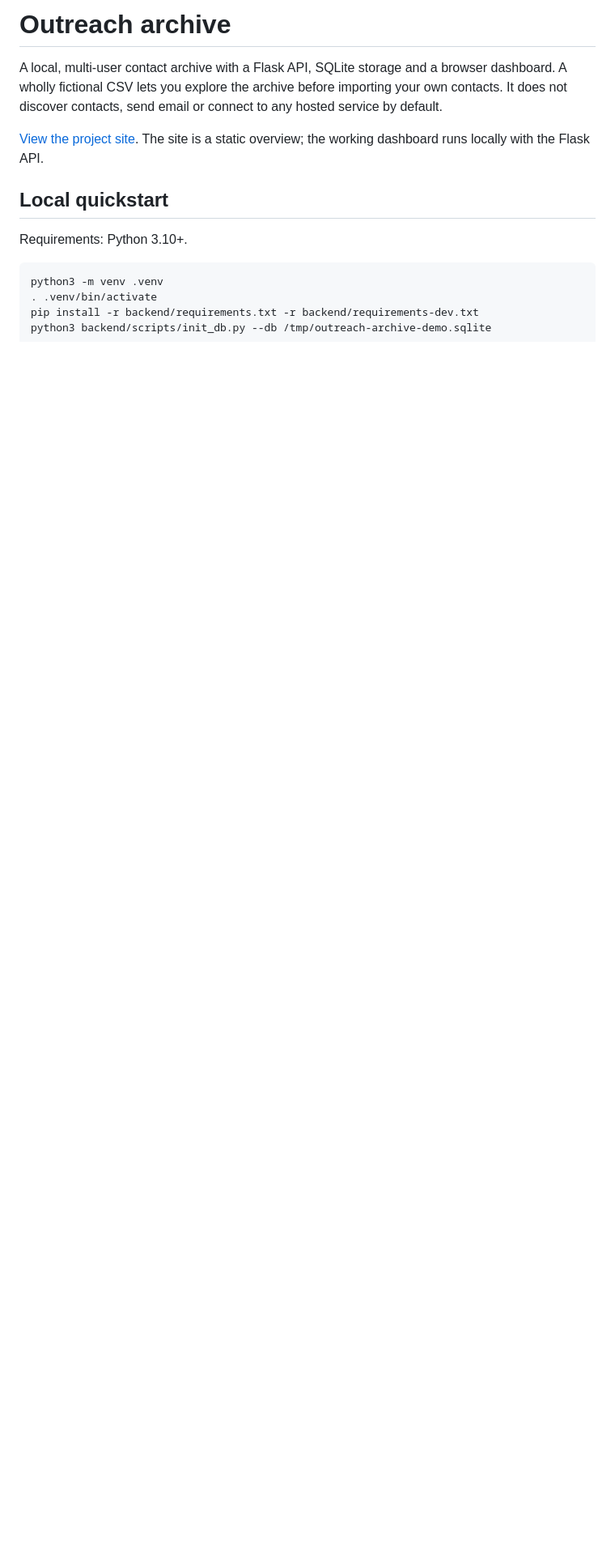
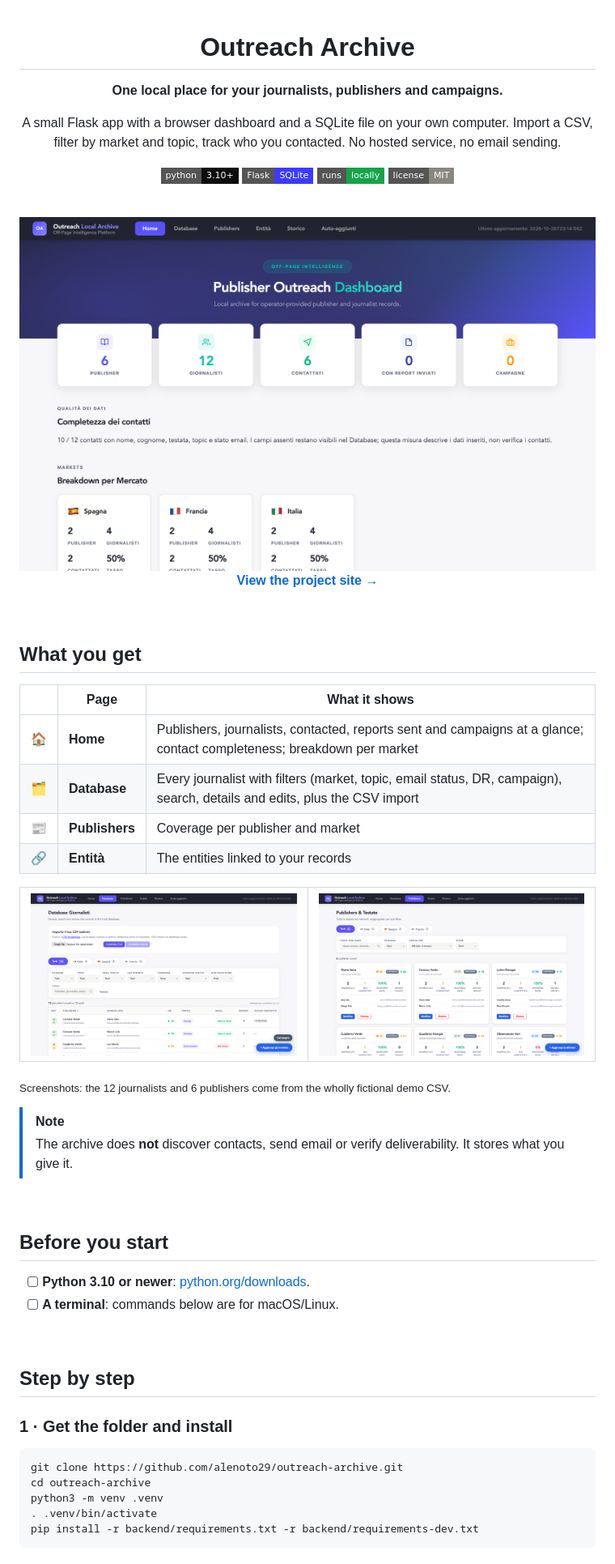
Before and after one commit to alenoto29/outreach-archive, a Markdown page: README.md, the part around one of its changes. Shown at 81% size. Drawn GitHub-style; pictures changed too: docs/screens/database.png (added), docs/screens/home.png (added), docs/screens/publishers.png (added); badges without logos; blank space fills up the shorter version.

Commit message:
docs: rewrite README as a step-by-step guide with screenshots
Co-Authored-By: Claude Opus 5.5 <noreply@anthropic.com>

````diff
--- a/README.md
+++ b/README.md
@@ -1,14 +1,64 @@
-# Outreach archive
+<div align="center">
 
-A local, multi-user contact archive with a Flask API, SQLite storage and a browser dashboard. A wholly fictional CSV lets you explore the archive before importing your own contacts. It does not discover contacts, send email or connect to any hosted service by default.
+# Outreach Archive
 
-[View the project site](https://alenoto29.github.io/outreach-archive/). The site is a static overview; the working dashboard runs locally with the Flask API.
+**One local place for your journalists, publishers and campaigns.**
 
-## Local quickstart
+A small Flask app with a browser dashboard and a SQLite file on your own computer.
+Import a CSV, filter by market and topic, track who you contacted. No hosted service, no email sending.
 
-Requirements: Python 3.10+.
+![Python 3.10+](https://img.shields.io/badge/python-3.10%2B-0d0d0c?style=flat-square)
+![Flask + SQLite](https://img.shields.io/badge/Flask-SQLite-3b3bff?style=flat-square)
+![Runs locally](https://img.shields.io/badge/runs-locally-16a34a?style=flat-square)
+![MIT](https://img.shields.io/badge/license-MIT-8a877f?style=flat-square)
+
+<br>
+
+<img alt="The Home page of the dashboard, with the fictional demo data imported" src="docs/screens/home.png" width="860">
+
+[**View the project site →**](https://alenoto29.github.io/outreach-archive/)
+
+</div>
+
+<br>
+
+## What you get
+
+| | Page | What it shows |
+|:-:|---|---|
+| 🏠 | **Home** | Publishers, journalists, contacted, reports sent and campaigns at a glance; contact completeness; breakdown per market |
+| 🗂️ | **Database** | Every journalist with filters (market, topic, email status, DR, campaign), search, details and edits, plus the CSV import |
+| 📰 | **Publishers** | Coverage per publisher and market |
+| 🔗 | **Entità** | The entities linked to your records |
+
+<table>
+<tr>
+<td width="50%"><img alt="The Database page" src="docs/screens/database.png"></td>
+<td width="50%"><img alt="The Publishers page" src="docs/screens/publishers.png"></td>
+</tr>
+</table>
+
+<sub>Screenshots: the 12 journalists and 6 publishers come from the wholly fictional demo CSV.</sub>
+
+> [!NOTE]
+> The archive does **not** discover contacts, send email or verify deliverability. It stores what you give it.
+
+<br>
+
+## Before you start
+
+- [ ] **Python 3.10 or newer**: [python.org/downloads](https://www.python.org/downloads/).
+- [ ] **A terminal**: commands below are for macOS/Linux.
+
+<br>
+
+## Step by step
+
+### 1 · Get the folder and install
 
 ```bash
+git clone https://github.com/alenoto29/outreach-archive.git
+cd outreach-archive
 python3 -m venv .venv
 . .venv/bin/activate
 pip install -r backend/requirements.txt -r backend/requirements-dev.txt
````
Also changed, not shown: other parts of README.md (+115 -31 lines).
